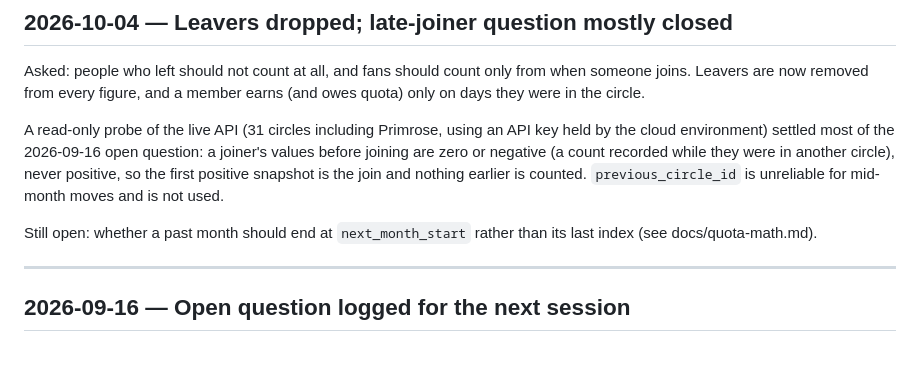
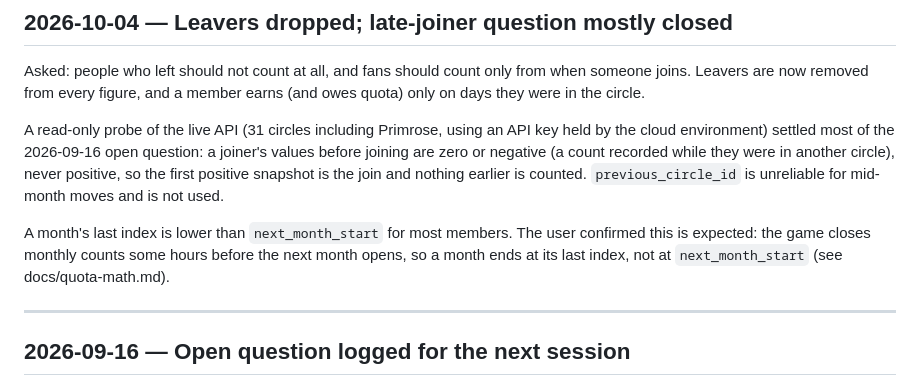
Before and after one commit to tracen-academy-bot/Akikawa-Discord-Bot, a Markdown page: COMMUNICATIONS_LOG.md, the part around the change. Rendered like a GitHub page; blank space fills up the shorter version.

```diff
--- a/COMMUNICATIONS_LOG.md
+++ b/COMMUNICATIONS_LOG.md
@@ -17,8 +17,10 @@ recorded while they were in another circle), never positive, so the first
 positive snapshot is the join and nothing earlier is counted.
 `previous_circle_id` is unreliable for mid-month moves and is not used.
 
-Still open: whether a past month should end at `next_month_start` rather
-than its last index (see docs/quota-math.md).
+A month's last index is lower than `next_month_start` for most members. The
+user confirmed this is expected: the game closes monthly counts some hours
+before the next month opens, so a month ends at its last index, not at
+`next_month_start` (see docs/quota-math.md).
 
 ---
 
```
Also changed, not shown: docs/quota-math.md (+7 -5 lines).
